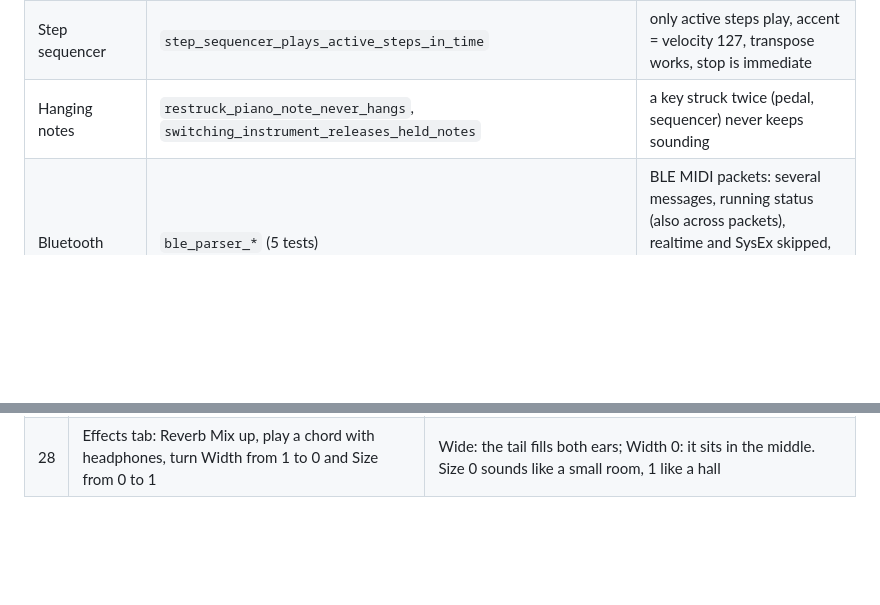
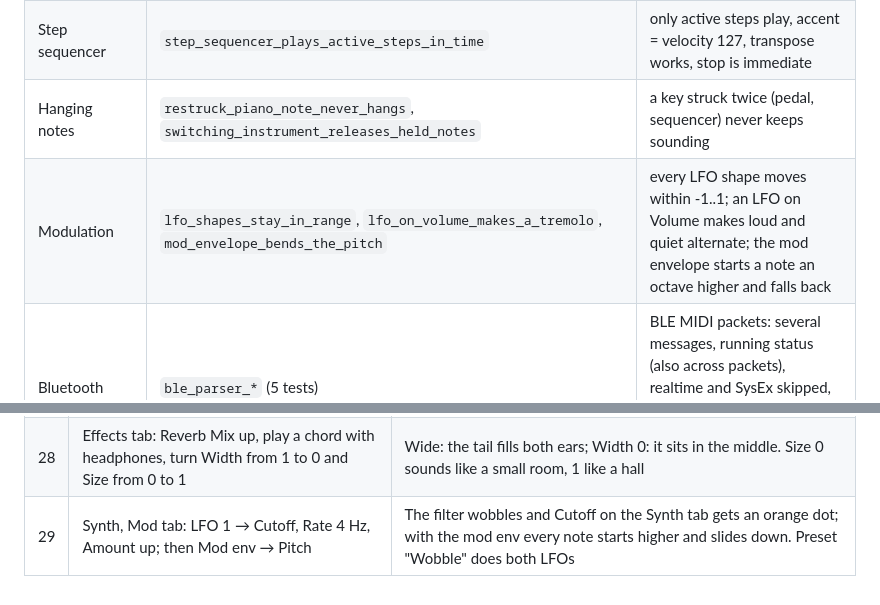
Before and after one commit to jmartens90/MidiPianoPlayer, a Markdown page: docs/TESTPLAN.md, 2 parts joined by grey strips. Rendered like a GitHub page; blank space fills up the shorter version.

```diff
--- a/docs/TESTPLAN.md
+++ b/docs/TESTPLAN.md
@@ -30,6 +30,7 @@ them on every push.
 | Delay | `delay_repeats_the_sound_at_the_right_time`, `delay_syncs_to_the_sequencer_tempo` | echoes arrive at the set time and get softer; sync uses the tempo |
 | Step sequencer | `step_sequencer_plays_active_steps_in_time` | only active steps play, accent = velocity 127, transpose works, stop is immediate |
 | Hanging notes | `restruck_piano_note_never_hangs`, `switching_instrument_releases_held_notes` | a key struck twice (pedal, sequencer) never keeps sounding |
+| Modulation | `lfo_shapes_stay_in_range`, `lfo_on_volume_makes_a_tremolo`, `mod_envelope_bends_the_pitch` | every LFO shape moves within -1..1; an LFO on Volume makes loud and quiet alternate; the mod envelope starts a note an octave higher and falls back |
 | Bluetooth | `ble_parser_*` (5 tests) | BLE MIDI packets: several messages, running status (also across packets), realtime and SysEx skipped, bad packets ignored, 13-bit timestamps and their wraparound |
 | Timing | `scheduled_note_starts_on_the_exact_sample`, `ble_clock_sync_removes_bluetooth_jitter` | a scheduled note starts on its exact sample inside an audio block; notes sent 10 ms apart but received with random radio delay are played exactly 10 ms apart |
 
@@ -67,3 +68,4 @@ Do this on the desktop build and on an Android phone.
 | 26 | Load a preset on a phone | "Loaded ..." appears above the keyboard for 3 seconds and does not cover the header |
 | 27 | On Android: open the app, let the phone go to sleep, wake it and unlock | Playing works right away, no restart needed |
 | 28 | Effects tab: Reverb Mix up, play a chord with headphones, turn Width from 1 to 0 and Size from 0 to 1 | Wide: the tail fills both ears; Width 0: it sits in the middle. Size 0 sounds like a small room, 1 like a hall |
+| 29 | Synth, Mod tab: LFO 1 → Cutoff, Rate 4 Hz, Amount up; then Mod env → Pitch | The filter wobbles and Cutoff on the Synth tab gets an orange dot; with the mod env every note starts higher and slides down. Preset "Wobble" does both LFOs |
```
Also changed, not shown: README.md (+13 -3 lines), docs/images/uml.png, 16 other files.
